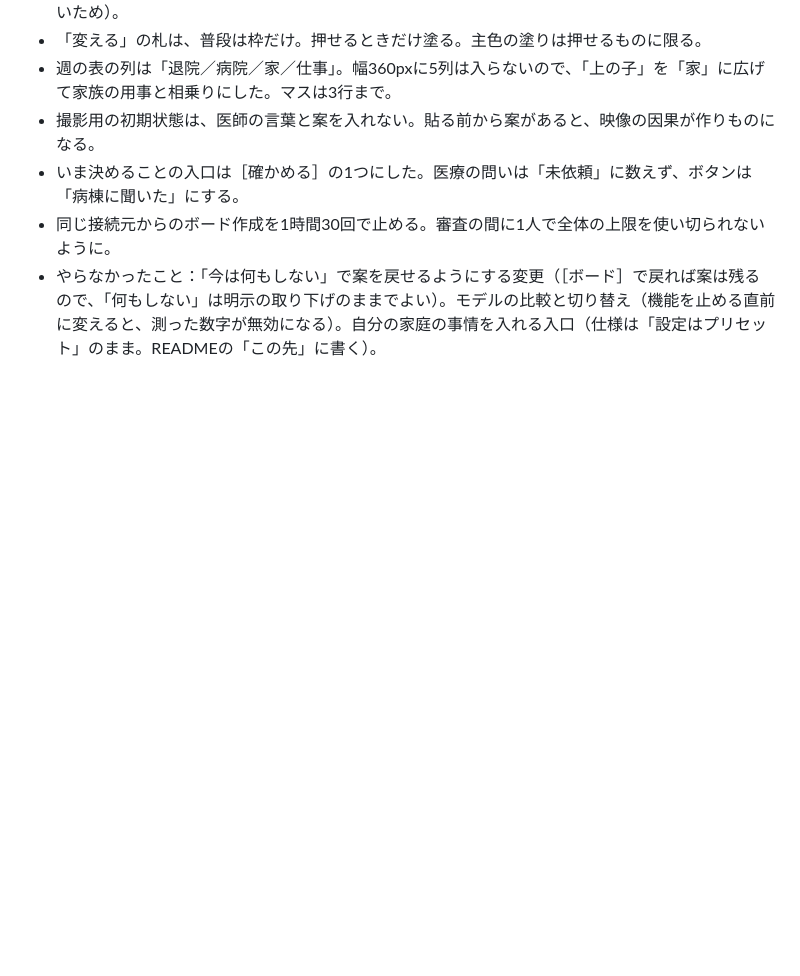
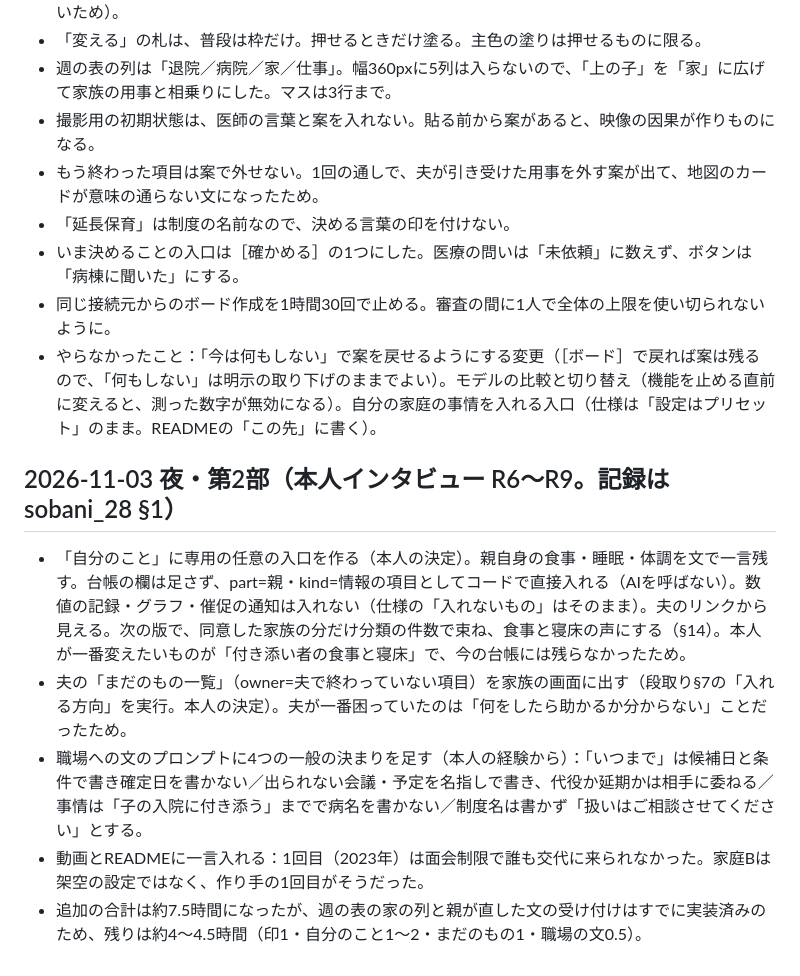
Before and after one commit to komasol50/ensemble, a Markdown page: decisions.md, the part around the change. GitHub-like rendering; blank space fills up the shorter version.

Commit message:
fix: 終わった項目を案で外せないようにし、撮影の入口を検査する
「延長保育」に決める言葉の印を付けない。評価の数字を数え直す。

Claude-Session: https://claude.ai/code/session_01Y4hDvBmsYjvv5jssj4odBr

```diff
--- a/decisions.md
+++ b/decisions.md
@@ -119,6 +119,15 @@
 - 「変える」の札は、普段は枠だけ。押せるときだけ塗る。主色の塗りは押せるものに限る。
 - 週の表の列は「退院／病院／家／仕事」。幅360pxに5列は入らないので、「上の子」を「家」に広げて家族の用事と相乗りにした。マスは3行まで。
 - 撮影用の初期状態は、医師の言葉と案を入れない。貼る前から案があると、映像の因果が作りものになる。
+- もう終わった項目は案で外せない。1回の通しで、夫が引き受けた用事を外す案が出て、地図のカードが意味の通らない文になったため。
+- 「延長保育」は制度の名前なので、決める言葉の印を付けない。
 - いま決めることの入口は［確かめる］の1つにした。医療の問いは「未依頼」に数えず、ボタンは「病棟に聞いた」にする。
 - 同じ接続元からのボード作成を1時間30回で止める。審査の間に1人で全体の上限を使い切られないように。
 - やらなかったこと：「今は何もしない」で案を戻せるようにする変更（［ボード］で戻れば案は残るので、「何もしない」は明示の取り下げのままでよい）。モデルの比較と切り替え（機能を止める直前に変えると、測った数字が無効になる）。自分の家庭の事情を入れる入口（仕様は「設定はプリセット」のまま。READMEの「この先」に書く）。
+
+## 2026-11-03 夜・第2部（本人インタビュー R6〜R9。記録は sobani_28 §1）
+- 「自分のこと」に専用の任意の入口を作る（本人の決定）。親自身の食事・睡眠・体調を文で一言残す。台帳の欄は足さず、part=親・kind=情報の項目としてコードで直接入れる（AIを呼ばない）。数値の記録・グラフ・催促の通知は入れない（仕様の「入れないもの」はそのまま）。夫のリンクから見える。次の版で、同意した家族の分だけ分類の件数で束ね、食事と寝床の声にする（§14）。本人が一番変えたいものが「付き添い者の食事と寝床」で、今の台帳には残らなかったため。
+- 夫の「まだのもの一覧」（owner=夫で終わっていない項目）を家族の画面に出す（段取り§7の「入れる方向」を実行。本人の決定）。夫が一番困っていたのは「何をしたら助かるか分からない」ことだったため。
+- 職場への文のプロンプトに4つの一般の決まりを足す（本人の経験から）：「いつまで」は候補日と条件で書き確定日を書かない／出られない会議・予定を名指しで書き、代役か延期かは相手に委ねる／事情は「子の入院に付き添う」までで病名を書かない／制度名は書かず「扱いはご相談させてください」とする。
+- 動画とREADMEに一言入れる：1回目（2023年）は面会制限で誰も交代に来られなかった。家庭Bは架空の設定ではなく、作り手の1回目がそうだった。
+- 追加の合計は約7.5時間になったが、週の表の家の列と親が直した文の受け付けはすでに実装済みのため、残りは約4〜4.5時間（印1・自分のこと1〜2・まだのもの1・職場の文0.5）。
```
Also changed, not shown: README.md (+3 -3 lines), docs/devlog/2026-11-03.md (+3 -3 lines), docs/devlog/img/2026-11-03-design-decide.png, docs/slides/eval-numbers.png, 6 other files.
